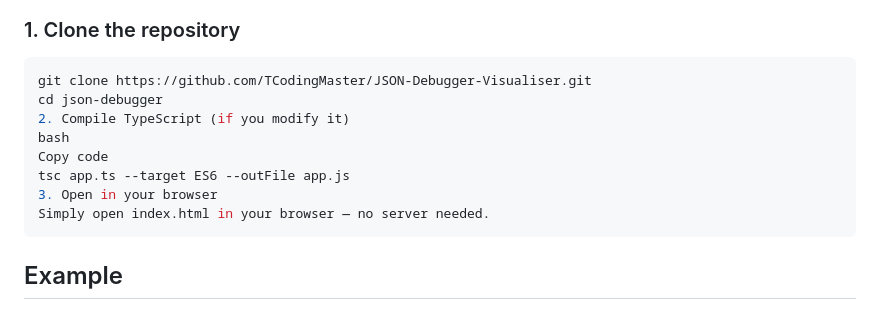
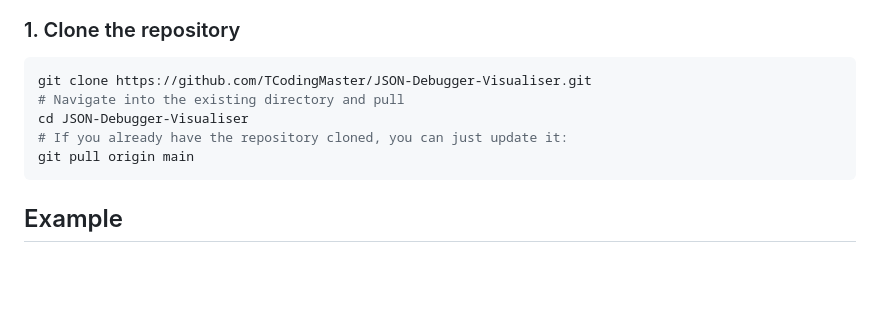
Before and after one commit to TCodingMaster/JSON-Debugger-Visualiser, a Markdown page: README.md, the part around the change. Rendered like a GitHub page; blank space fills up the shorter version.

Commit message:
Revise README instructions for cloning and setup
Updated instructions for cloning and compiling the project.

````diff
--- a/README.md
+++ b/README.md
@@ -71,13 +71,10 @@ You can run this project locally with just a browser and TypeScript compiler.
 ### 1. Clone the repository
 ```bash
 git clone https://github.com/TCodingMaster/JSON-Debugger-Visualiser.git
-cd json-debugger
-2. Compile TypeScript (if you modify it)
-bash
-Copy code
-tsc app.ts --target ES6 --outFile app.js
-3. Open in your browser
-Simply open index.html in your browser — no server needed.
+# Navigate into the existing directory and pull
+cd JSON-Debugger-Visualiser
+# If you already have the repository cloned, you can just update it:
+git pull origin main
 ```
 
 ##  Example
````
